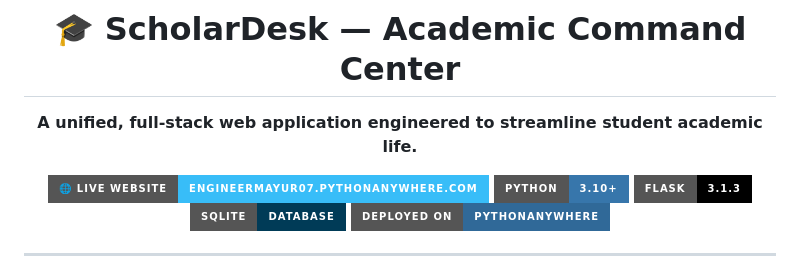
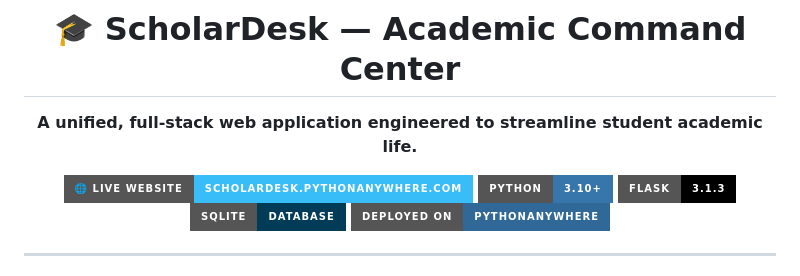
Before and after one commit to engineermayur-07/ScholarDesk-Web-App, a Markdown page: README.md, the part around one of its changes. Drawn GitHub-style; badges without logos.

Commit message:
Update live website link in README.md

```diff
--- a/README.md
+++ b/README.md
@@ -4,7 +4,7 @@
 
 **A unified, full-stack web application engineered to streamline student academic life.**
 
-[![Live Website](https://img.shields.io/badge/🌐%20Live%20Website-engineermayur07.pythonanywhere.com-38bdf8?style=for-the-badge)](https://www.engineermayur07.pythonanywhere.com)
+[![Live Website](https://img.shields.io/badge/🌐%20Live%20Website-scholardesk.pythonanywhere.com-38bdf8?style=for-the-badge)](https://www.scholardesk.pythonanywhere.com)
 [![Python](https://img.shields.io/badge/Python-3.10%2B-3776AB?style=for-the-badge&logo=python&logoColor=white)](https://www.python.org/)
 [![Flask](https://img.shields.io/badge/Flask-3.1.3-000000?style=for-the-badge&logo=flask&logoColor=white)](https://flask.palletsprojects.com/)
 [![SQLite](https://img.shields.io/badge/SQLite-Database-003B57?style=for-the-badge&logo=sqlite&logoColor=white)](https://www.sqlite.org/)
```
Also changed, not shown: other parts of README.md (+1 -1 lines).
